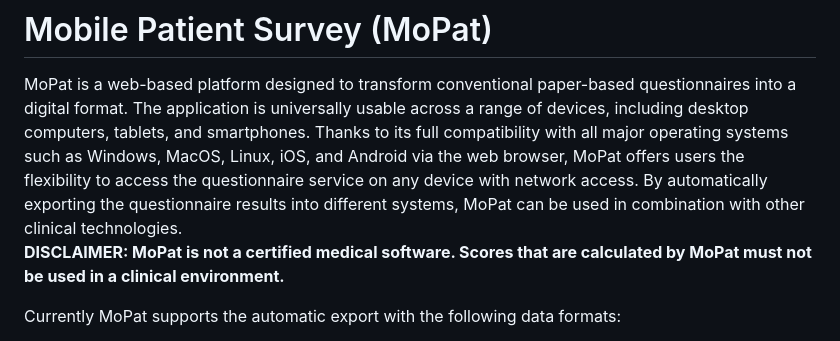
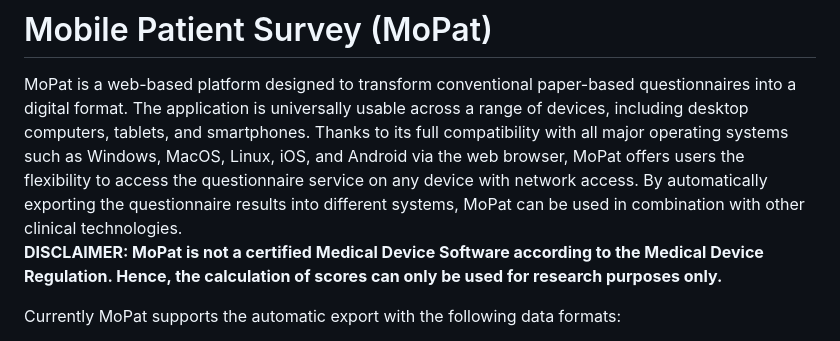
Before and after one commit to imi-ms/MoPat, a Markdown page: README.md, the part around the change. Drawn GitHub-style.

```diff
--- a/README.md
+++ b/README.md
@@ -1,6 +1,6 @@
 # Mobile Patient Survey (MoPat)
 MoPat is a web-based platform designed to transform conventional paper-based questionnaires into a digital format. The application is universally usable across a range of devices, including desktop computers, tablets, and smartphones. Thanks to its full compatibility with all major operating systems such as Windows, MacOS, Linux, iOS, and Android via the web browser, MoPat offers users the flexibility to access the questionnaire service on any device with network access. By automatically exporting the questionnaire results into different systems, MoPat can be used in combination with other clinical technologies. <br />
-**DISCLAIMER: MoPat is not a certified medical software. Scores that are calculated by MoPat must not be used in a clinical environment.**
+**DISCLAIMER: MoPat is not a certified Medical Device Software according to the Medical Device Regulation. Hence, the calculation of scores can only be used for research purposes only.**
 
 Currently MoPat supports the automatic export with the following data formats:
 
```
